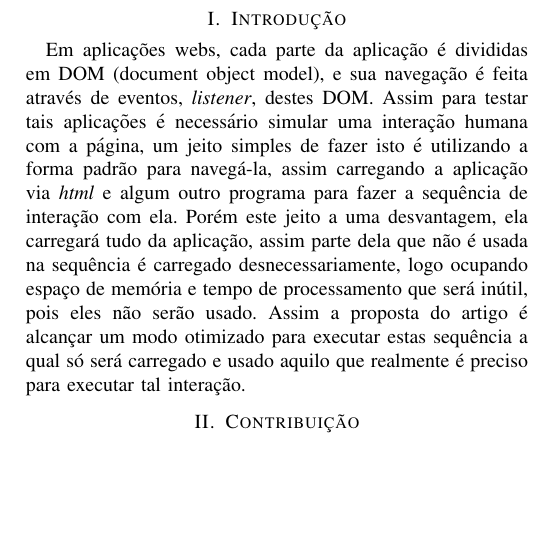
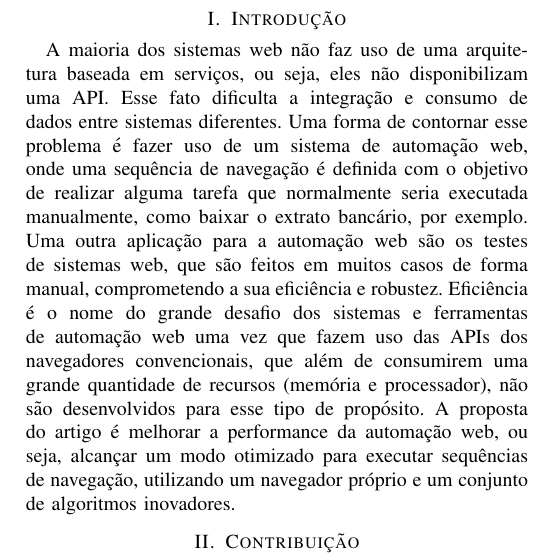
Before and after one commit to BrunodaSilvaBelo/sd_ufal, a LaTeX paper (revisao.tex): part of one column of the page, cut so that both start at the same text, the shorter picture padded with empty space. Compiled offline with pdfLaTeX.

Commit message:
Introdução Atualizada

```diff
--- a/revisao.tex
+++ b/revisao.tex
@@ -19,17 +19,21 @@
 
 \section{Introdução}
 \label{sec:intro}
-Em aplicações webs, cada parte da aplicação é divididas em DOM (document object
-model), e sua navegação é feita através de eventos, \emph{listener}, destes DOM.
-Assim para testar tais aplicações é necessário simular uma interação humana com
-a página, um jeito simples de fazer isto é utilizando a forma padrão para
-navegá-la, assim carregando a aplicação via \emph{html} e algum outro programa
-para fazer a sequência de interação com ela. Porém este jeito a uma desvantagem,
-ela carregará tudo da aplicação, assim parte dela que não é usada na sequência é
-carregado desnecessariamente, logo ocupando espaço de memória e tempo de
-processamento que será inútil, pois eles não serão usado. Assim a proposta do
-artigo é alcançar um modo otimizado para executar estas sequência a qual só será
-carregado e usado aquilo que realmente é preciso para executar tal interação.
+A maioria dos sistemas web não faz uso de uma arquitetura baseada em serviços,
+ou seja, eles não disponibilizam uma API. Esse fato dificulta a integração e consumo
+de dados entre sistemas diferentes.
+Uma forma de contornar esse problema é fazer uso de um sistema de automação web, onde
+uma sequência de navegação é definida com o objetivo de realizar alguma tarefa que
+normalmente seria executada manualmente, como baixar o extrato bancário, por exemplo.
+Uma outra aplicação para a automação web são os testes de sistemas web, que são feitos
+em muitos casos de forma manual, comprometendo a sua eficiência e robustez.
+Eficiência é o nome do grande desafio dos sistemas e ferramentas de automação web
+uma vez que fazem uso das APIs dos navegadores convencionais, que além de consumirem
+uma grande quantidade de recursos (memória e processador), não são desenvolvidos
+para esse tipo de propósito.
+A proposta do artigo é melhorar a performance da automação web, ou seja,
+alcançar um modo otimizado para executar sequências de navegação, utilizando um navegador
+próprio e um conjunto de algoritmos inovadores.
 \section{Contribuição}
 \label{sec:contrib}
 Os autores criaram um navegador próprio cujo nome é exp-IE e é baseado no
```
